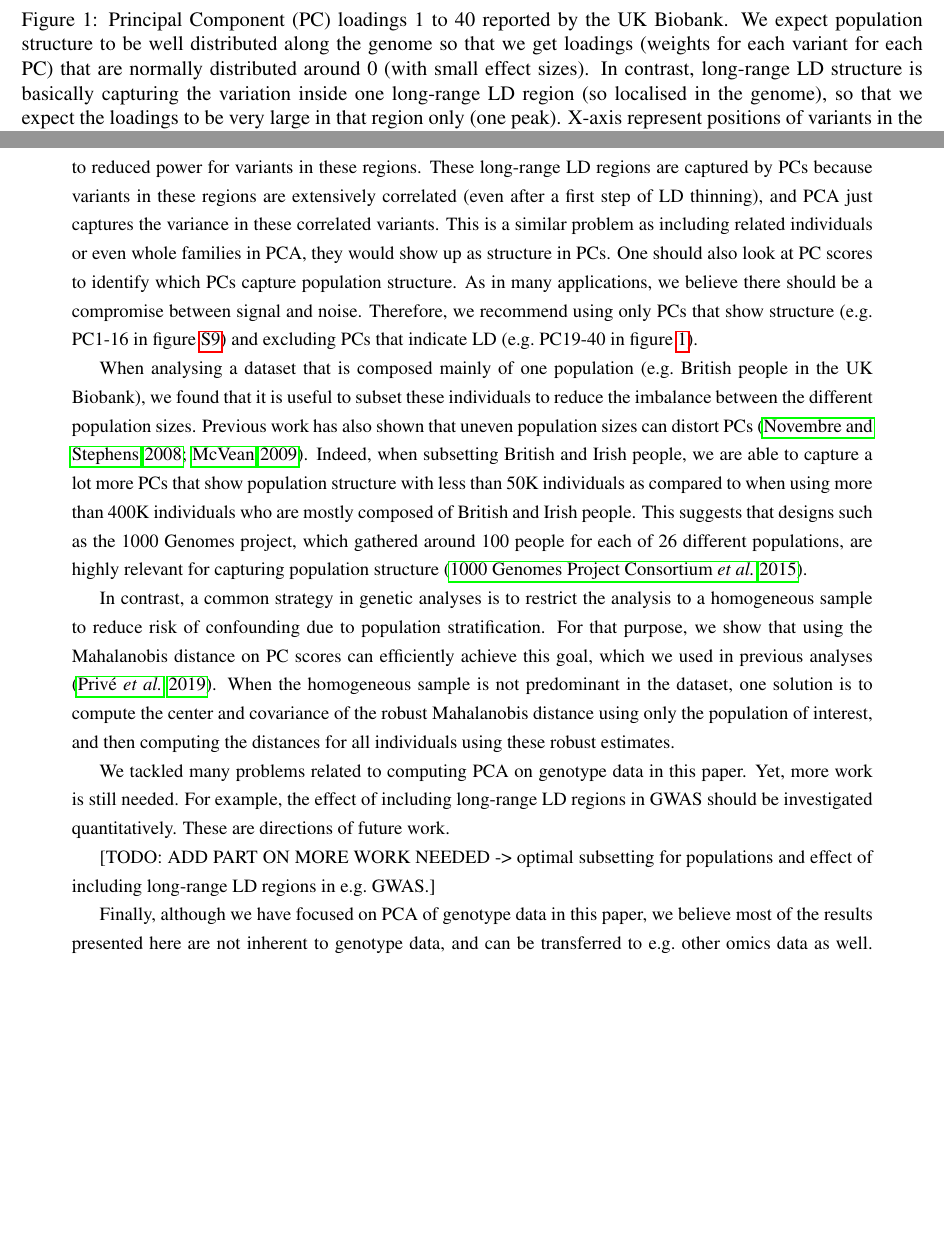
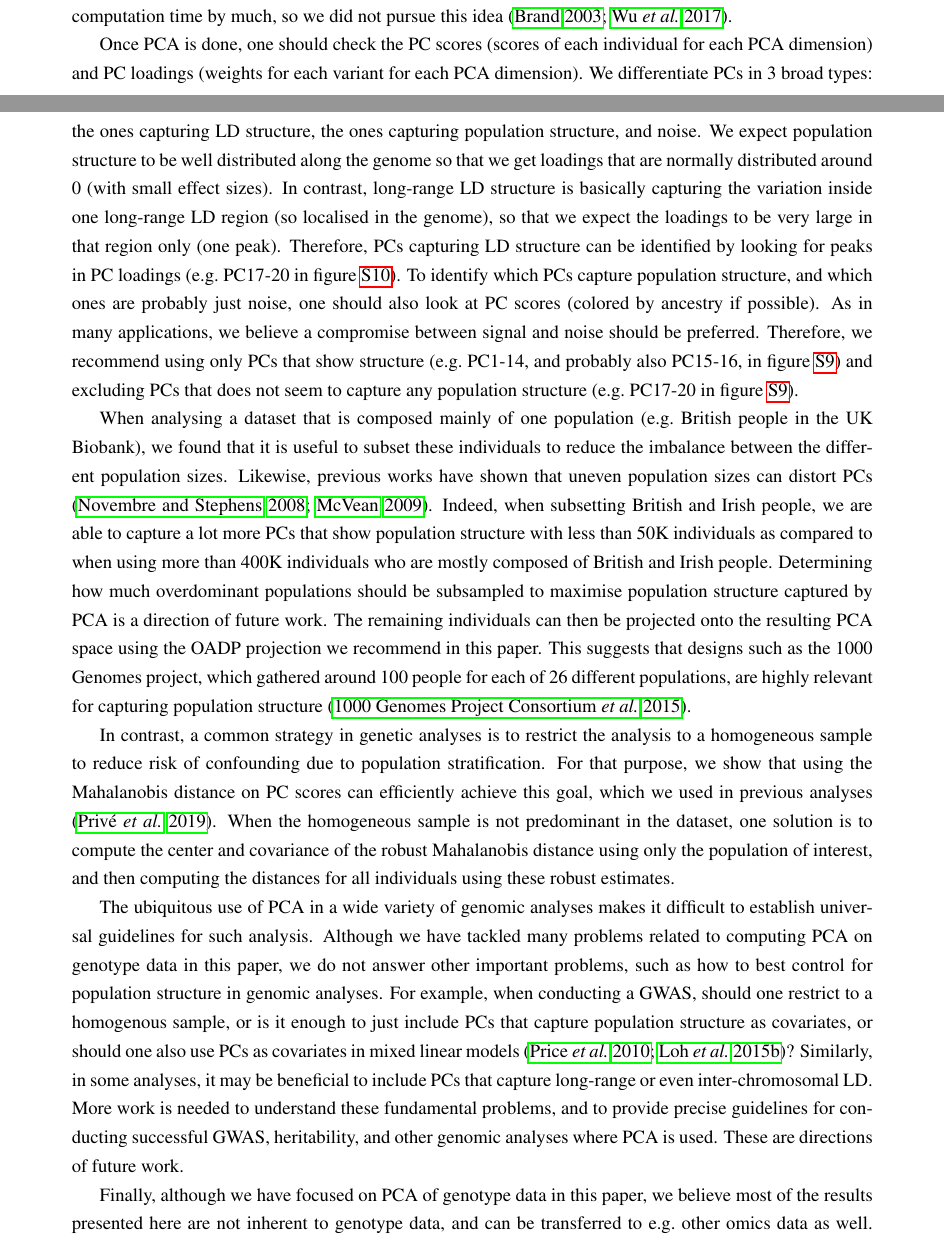
Before and after one commit to privefl/paper4-bedpca, a LaTeX document (paper-bedpca.tex): two parts of pages 8 and 14 of 34 before the commit and two parts of pages 13 and 14 of 34 after it, joined at a grey line, cut at the place of the change, the shorter picture padded with empty space. Compiled offline with pdfLaTeX.

Commit message:
add future directions

```diff
--- a/paper-bedpca.tex
+++ b/paper-bedpca.tex
@@ -235,8 +235,6 @@ These include e.g.\ one region on chromosome 6 (70-91 Mbp) that is captured in P
 \begin{figure}[!htpb]
 \centerline{\includegraphics[width=0.9\textwidth]{UKBB-loadings1-40.pdf}}
 \caption{Principal Component (PC) loadings 1 to 40 reported by the UK Biobank.
-We expect population structure to be well distributed along the genome so that we get loadings (weights for each variant for each PC) that are normally distributed around 0 (with small effect sizes).
-In contrast, long-range LD structure is basically capturing the variation inside one long-range LD region (so localised in the genome), so that we expect the loadings to be very large in that region only (one peak).
 X-axis represent positions of variants in the data, and y-axis the value of loadings.
 Points are hex-binned to make plotting of such large number of points manageable.
 \label{fig:UKBB-loadings40}}
@@ -365,34 +363,38 @@ This pipeline requires removing all related individuals, for which we provide an
 Note that one should remove both individuals in each pair of related individuals. This ensures that the projected individuals are not related to the ones used for computing PCA, since we showed that relatedness is a problem when using the OADP projection (Figure \ref{fig:proj1000G-4}).
 After selecting a subset of individuals, we apply several steps of outlier detection, one for outlier variants that capture long-range LD variation (automatic), and one for detecting outlier samples (semi-automatic and visual).
 To make these steps more computationally efficient, we explored solutions for not recomputing PCA from scratch when removing a few samples or variants. Using educated guesses in R package PRIMME based on low-rank approximations seemed to be a promising approach but did not reduce computation time by much, so we did not pursue this idea \cite[]{brand2003fast,wu2017primme}.
-Once PCA is done, one should look at the loadings to make sure that there is no visible LD structure left (peaks in PC loadings as shown in figures \ref{fig:UKBB-loadings40} and \ref{fig:UKBB-loadings}), since including PCs that capture LD as covariates in genetic analyses can lead to reduced power for variants in these regions.
-These long-range LD regions are captured by PCs because variants in these regions are extensively correlated (even after a first step of LD thinning), and PCA just captures the variance in these correlated variants.
-This is a similar problem as including related individuals or even whole families in PCA, they would show up as structure in PCs.
-One should also look at PC scores to identify which PCs capture population structure.
-As in many applications, we believe there should be a compromise between signal and noise. Therefore, we recommend using only PCs that show structure (e.g.\ PC1-16 in figure \ref{fig:UKBB-scores}) and excluding PCs that indicate LD (e.g.\ PC19-40 in figure \ref{fig:UKBB-loadings40}).
+
+Once PCA is done, one should check the PC scores (scores of each individual for each PCA dimension) and PC loadings (weights for each variant for each PCA dimension).
+We differentiate PCs in 3 broad types: the ones capturing LD structure, the ones capturing population structure, and noise.
+We expect population structure to be well distributed along the genome so that we get loadings that are normally distributed around 0 (with small effect sizes).
+In contrast, long-range LD structure is basically capturing the variation inside one long-range LD region (so localised in the genome), so that we expect the loadings to be very large in that region only (one peak).
+Therefore, PCs capturing LD structure can be identified by looking for peaks in PC loadings (e.g.\ PC17-20 in figure \ref{fig:UKBB-loadings}).
+To identify which PCs capture population structure, and which ones are probably just noise, one should also look at PC scores (colored by ancestry if possible).
+As in many applications, we believe a compromise between signal and noise should be preferred. Therefore, we recommend using only PCs that show structure (e.g.\ PC1-14, and probably also PC15-16, in figure \ref{fig:UKBB-scores}) and excluding PCs that does not seem to capture any population structure (e.g.\ PC17-20 in figure \ref{fig:UKBB-scores}).
 
 When analysing a dataset that is composed mainly of one population (e.g.\ British people in the UK Biobank), we found that it is useful to subset these individuals to reduce the imbalance between the different population sizes.
-Previous work has also shown that uneven population sizes can distort PCs \cite[]{novembre2008interpreting,mcvean2009genealogical}.
+Likewise, previous works have shown that uneven population sizes can distort PCs \cite[]{novembre2008interpreting,mcvean2009genealogical}.
 Indeed, when subsetting British and Irish people, we are able to capture a lot more PCs that show population structure with less than 50K individuals as compared to when using more than 400K individuals who are mostly composed of British and Irish people.
+Determining how much overdominant populations should be subsampled to maximise population structure captured by PCA is a direction of future work.
+The remaining individuals can then be projected onto the resulting PCA space using the OADP projection we recommend in this paper.
 This suggests that designs such as the 1000 Genomes project, which gathered around 100 people for each of 26 different populations, are highly relevant for capturing population structure \cite[]{10002015global}.
 
 In contrast, a common strategy in genetic analyses is to restrict the analysis to a homogeneous sample to reduce risk of confounding due to population stratification.
 For that purpose, we show that using the Mahalanobis distance on PC scores can efficiently achieve this goal, which we used in previous analyses \cite[]{prive2019efficient}.
 When the homogeneous sample is not predominant in the dataset, one solution is to compute the center and covariance of the robust Mahalanobis distance using only the population of interest, and then computing the distances for all individuals using these robust estimates.
 
-We tackled many problems related to computing PCA on genotype data in this paper.
-Yet, more work is still needed.
-For example, the effect of including long-range LD regions in GWAS should be investigated quantitatively.
-These are directions of future work.
-
-[TODO: ADD PART ON MORE WORK NEEDED -> optimal subsetting for populations and effect of including long-range LD regions in e.g.\ GWAS.]
+The ubiquitous use of PCA in a wide variety of genomic analyses makes it difficult to establish universal guidelines for such analysis.
+Although we have tackled many problems related to computing PCA on genotype data in this paper, we do not answer other important problems, such as how to best control for population structure in genomic analyses.
+For example, when conducting a GWAS, should one restrict to a homogenous sample, or is it enough to just include PCs that capture population structure as covariates, or should one also use PCs as covariates in mixed linear models \cite[]{price2010new,loh2015efficient}?
+Similarly, in some analyses, it may be beneficial to include PCs that capture long-range or even inter-chromosomal LD. More work is needed to understand these fundamental problems, and to provide precise guidelines for conducting successful GWAS, heritability, and other genomic analyses where PCA is used. These are directions of future work.
 
 Finally, although we have focused on PCA of genotype data in this paper, we believe most of the results presented here are not inherent to genotype data, and can be transferred to e.g.\ other omics data as well. For example, PCs can be used to account for confounding in other data as well \cite[]{pickrell2010understanding}. Then, outlier and homogeneous sample detection can be used on PCs of other types of data. Moreover, projection of scores will also be a problem for other omics data where the number of variables used is larger than the number of samples used for computing PCA. Finally, using ``populations'' with approximately the same size is relevant for other biological data as well.
 However, other pitfalls might apply when using other types of data; for example, methylation data can be confounded by factors such as age and sex, and it might be beneficial to remove some methylation probes that are associated with these confounding factors before computing PCA \cite[]{decamps2019guidelines}.
 
 %%%%%%%%%%%%%%%%%%%%%%%%%%%%%%%%%%%%%%%%%%%%%%%%%%%%%%%%%%%%%%%%%%%%%%%%%%%%%%%%
 
-\clearpage
+%\clearpage
+\vspace*{5em}
 
 \section*{Software and code availability}
 
```
Also changed, not shown: refs.bib (+22 -0 lines).
